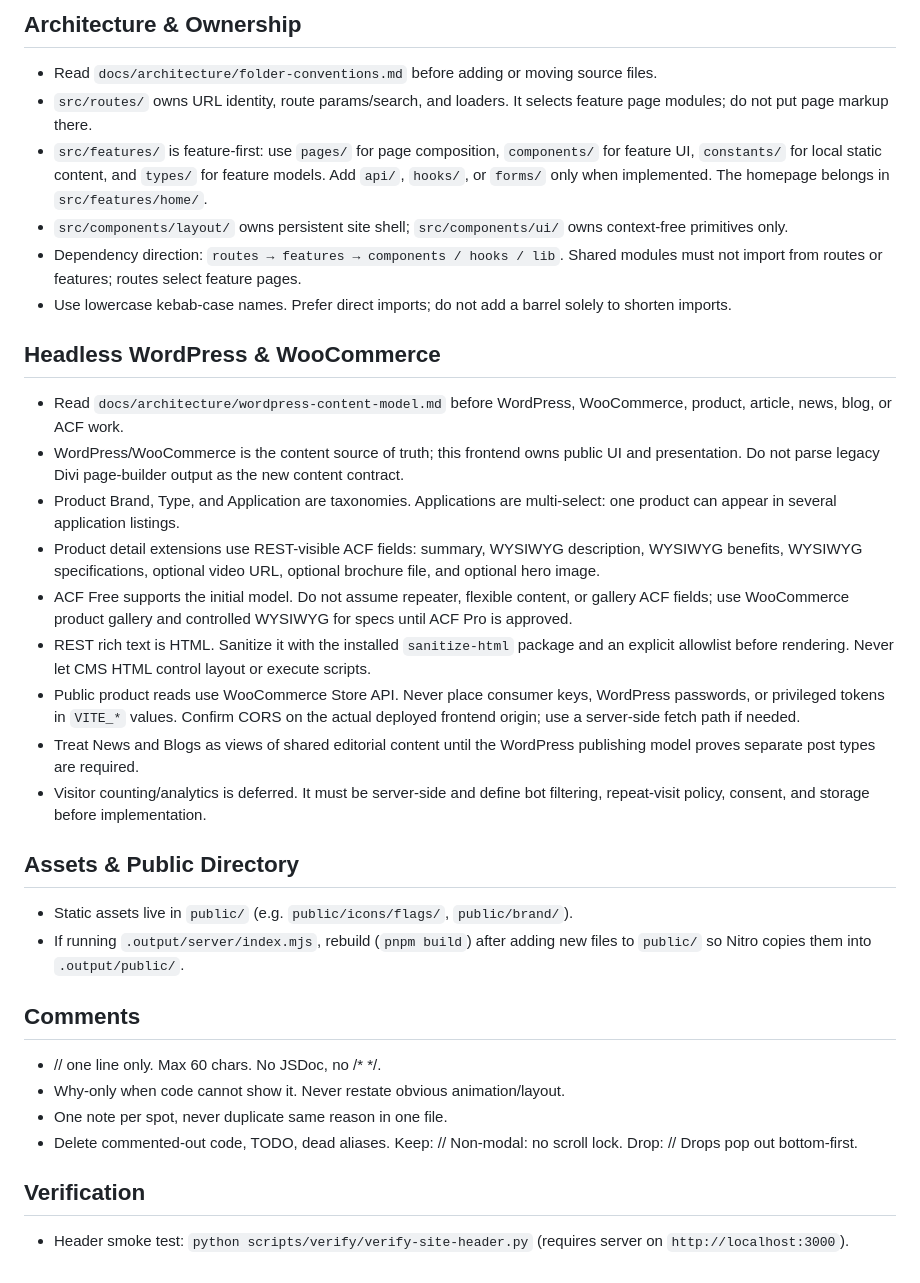
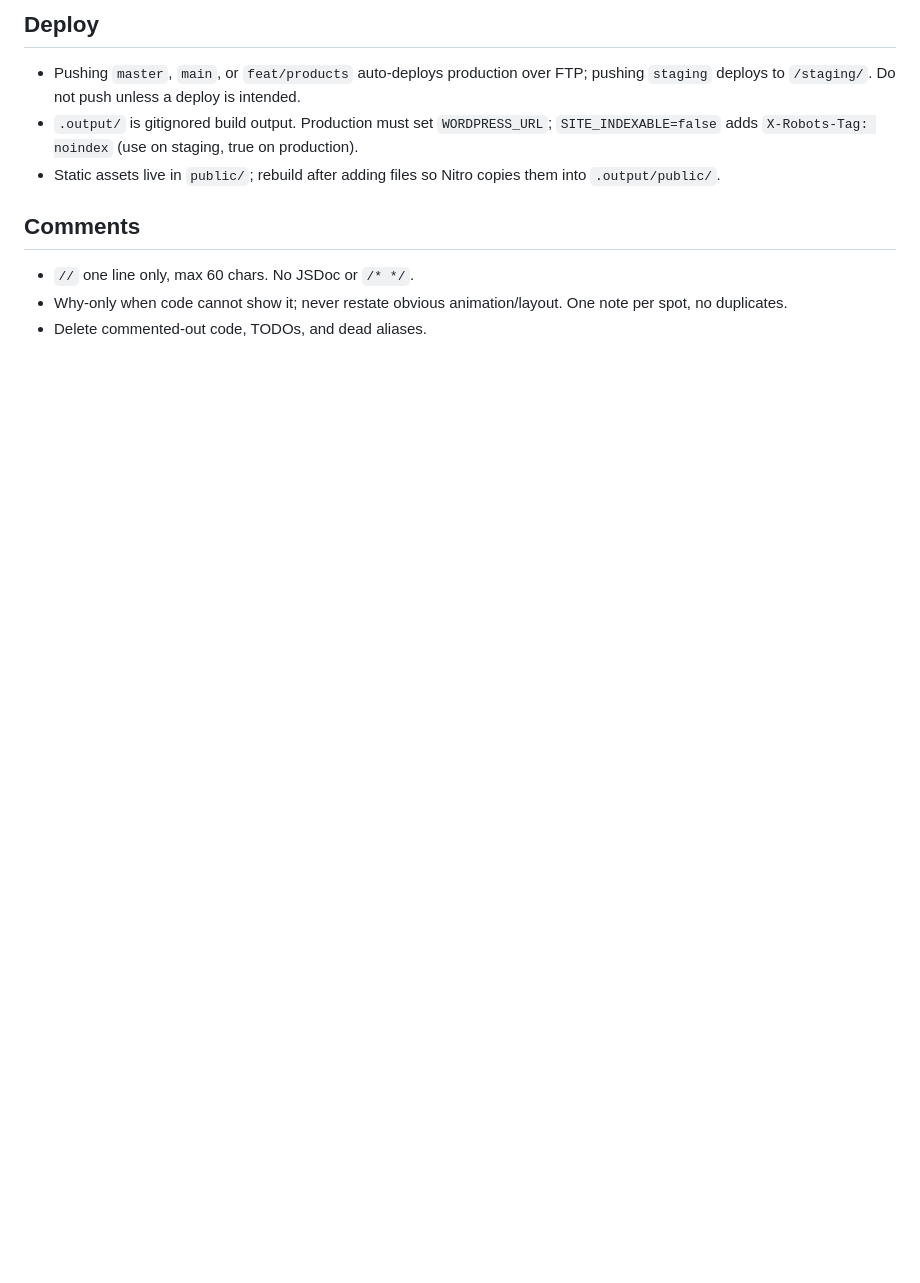
Before and after one commit to donylukmansyah/ascentia-fe, a Markdown page: AGENTS.md, the part around one of its changes. Rendered like a GitHub page; blank space fills up the shorter version.

```diff
--- a/AGENTS.md
+++ b/AGENTS.md
@@ -29,37 +54,12 @@
 
-## Architecture & Ownership
+## Deploy
 
-- Read `docs/architecture/folder-conventions.md` before adding or moving source files.
-- `src/routes/` owns URL identity, route params/search, and loaders. It selects feature page modules; do not put page markup there.
-- `src/features/` is feature-first: use `pages/` for page composition, `components/` for feature UI, `constants/` for local static content, and `types/` for feature models. Add `api/`, `hooks/`, or `forms/` only when implemented. The homepage belongs in `src/features/home/`.
-- `src/components/layout/` owns persistent site shell; `src/components/ui/` owns context-free primitives only.
-- Dependency direction: `routes → features → components / hooks / lib`. Shared modules must not import from routes or features; routes select feature pages.
-- Use lowercase kebab-case names. Prefer direct imports; do not add a barrel solely to shorten imports.
-
-## Headless WordPress & WooCommerce
-
-- Read `docs/architecture/wordpress-content-model.md` before WordPress, WooCommerce, product, article, news, blog, or ACF work.
-- WordPress/WooCommerce is the content source of truth; this frontend owns public UI and presentation. Do not parse legacy Divi page-builder output as the new content contract.
-- Product Brand, Type, and Application are taxonomies. Applications are multi-select: one product can appear in several application listings.
-- Product detail extensions use REST-visible ACF fields: summary, WYSIWYG description, WYSIWYG benefits, WYSIWYG specifications, optional video URL, optional brochure file, and optional hero image.
-- ACF Free supports the initial model. Do not assume repeater, flexible content, or gallery ACF fields; use WooCommerce product gallery and controlled WYSIWYG for specs until ACF Pro is approved.
-- REST rich text is HTML. Sanitize it with the installed `sanitize-html` package and an explicit allowlist before rendering. Never let CMS HTML control layout or execute scripts.
-- Public product reads use WooCommerce Store API. Never place consumer keys, WordPress passwords, or privileged tokens in `VITE_*` values. Confirm CORS on the actual deployed frontend origin; use a server-side fetch path if needed.
-- Treat News and Blogs as views of shared editorial content until the WordPress publishing model proves separate post types are required.
-- Visitor counting/analytics is deferred. It must be server-side and define bot filtering, repeat-visit policy, consent, and storage before implementation.
-
-## Assets & Public Directory
-
-- Static assets live in `public/` (e.g. `public/icons/flags/`, `public/brand/`).
-- If running `.output/server/index.mjs`, rebuild (`pnpm build`) after adding new files to `public/` so Nitro copies them into `.output/public/`.
+- Pushing `master`, `main`, or `feat/products` auto-deploys production over FTP; pushing `staging` deploys to `/staging/`. Do not push unless a deploy is intended.
+- `.output/` is gitignored build output. Production must set `WORDPRESS_URL`; `SITE_INDEXABLE=false` adds `X-Robots-Tag: noindex` (use on staging, true on production).
+- Static assets live in `public/`; rebuild after adding files so Nitro copies them into `.output/public/`.
 
 ## Comments
 
-- // one line only. Max 60 chars. No JSDoc, no /* */.
-- Why-only when code cannot show it. Never restate obvious animation/layout.
-- One note per spot, never duplicate same reason in one file.
-- Delete commented-out code, TODO, dead aliases. Keep: // Non-modal: no scroll lock. Drop: // Drops pop out bottom-first.
-
-## Verification
-
-- Header smoke test: `python scripts/verify/verify-site-header.py` (requires server on `http://localhost:3000`).
+- `//` one line only, max 60 chars. No JSDoc or `/* */`.
+- Why-only when code cannot show it; never restate obvious animation/layout. One note per spot, no duplicates.
+- Delete commented-out code, TODOs, and dead aliases.
```
Also changed, not shown: other parts of AGENTS.md (+44 -19 lines).
